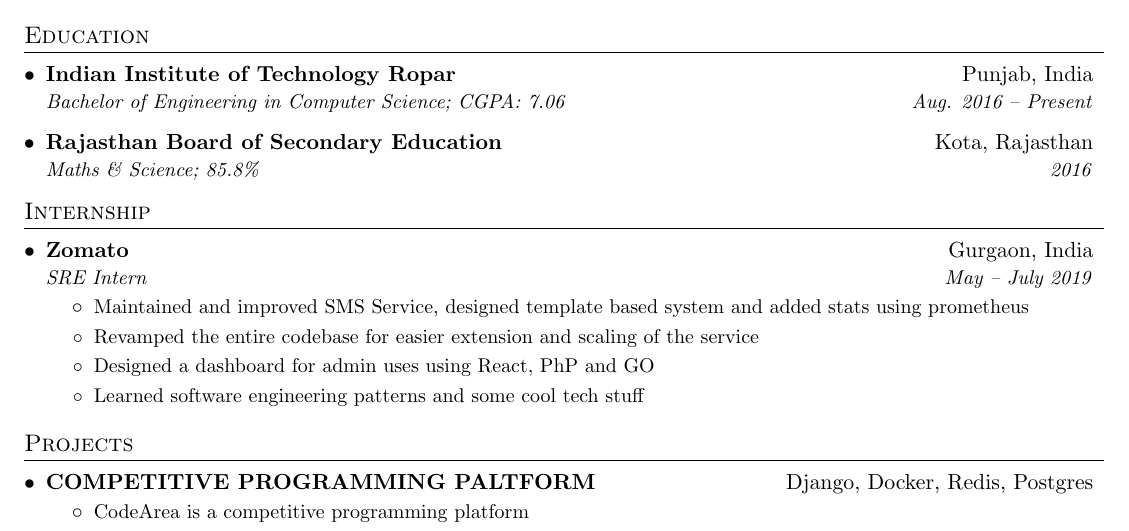
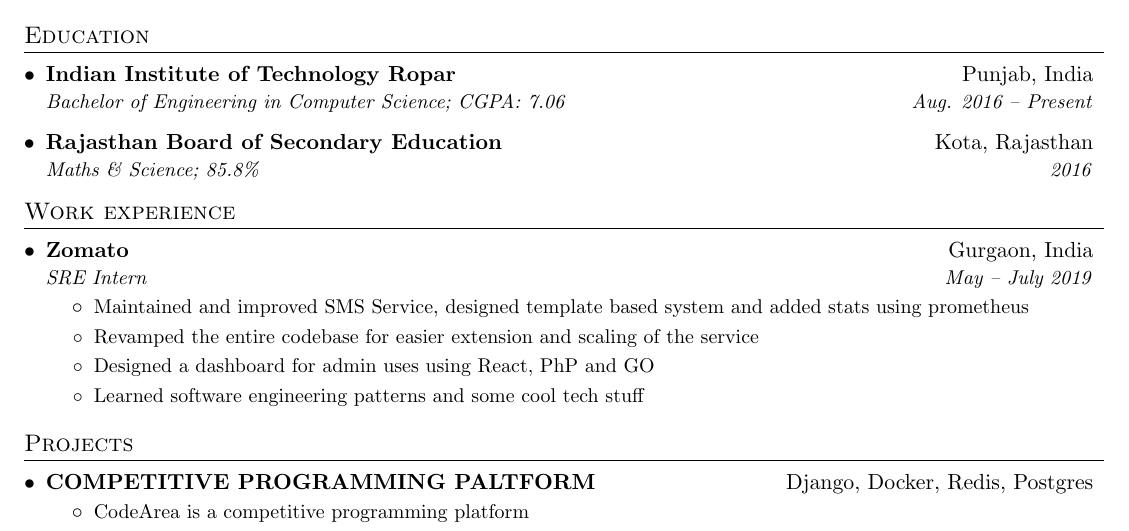
Before and after one commit to 0xgirish/resume, a LaTeX CV (resume.tex): part of the page, cut so that both start at the same text. Compiled offline with pdfLaTeX.

Commit message:
work experience

```diff
--- a/resume.tex
+++ b/resume.tex
@@ -106,7 +106,7 @@
 
 
 %-----------EXPERIENCE-----------------
-\section{Internship}
+\section{Work experience}
   \resumeSubHeadingListStart
     \resumeSubheading
       {Zomato}{Gurgaon, India}
```
Also changed, not shown: resume.pdf.
